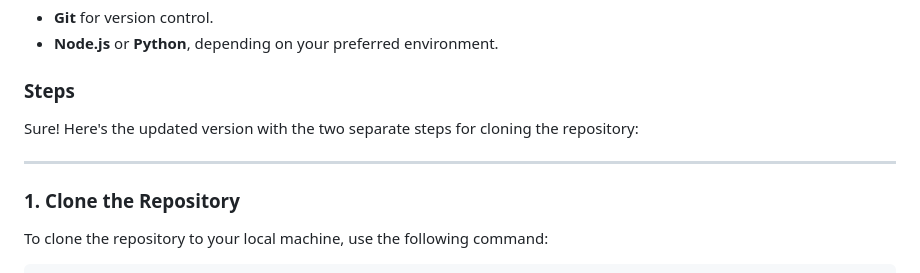
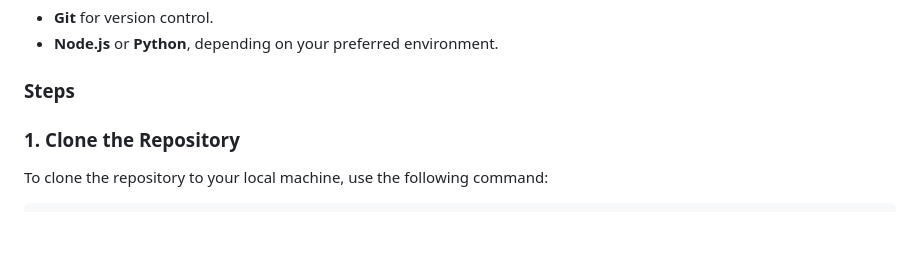
Before and after one commit to Mohamedgwad/classroom, a Markdown page: README.md, the part around the change. GitHub-like rendering; blank space fills up the shorter version.

```diff
--- a/README.md
+++ b/README.md
@@ -36,10 +36,6 @@ Make sure you have the following tools installed on your system:
 - **Node.js** or **Python**, depending on your preferred environment.
 
 ### Steps
-
-Sure! Here's the updated version with the two separate steps for cloning the repository:
-
----
 
 ### 1. **Clone the Repository**
 
```
